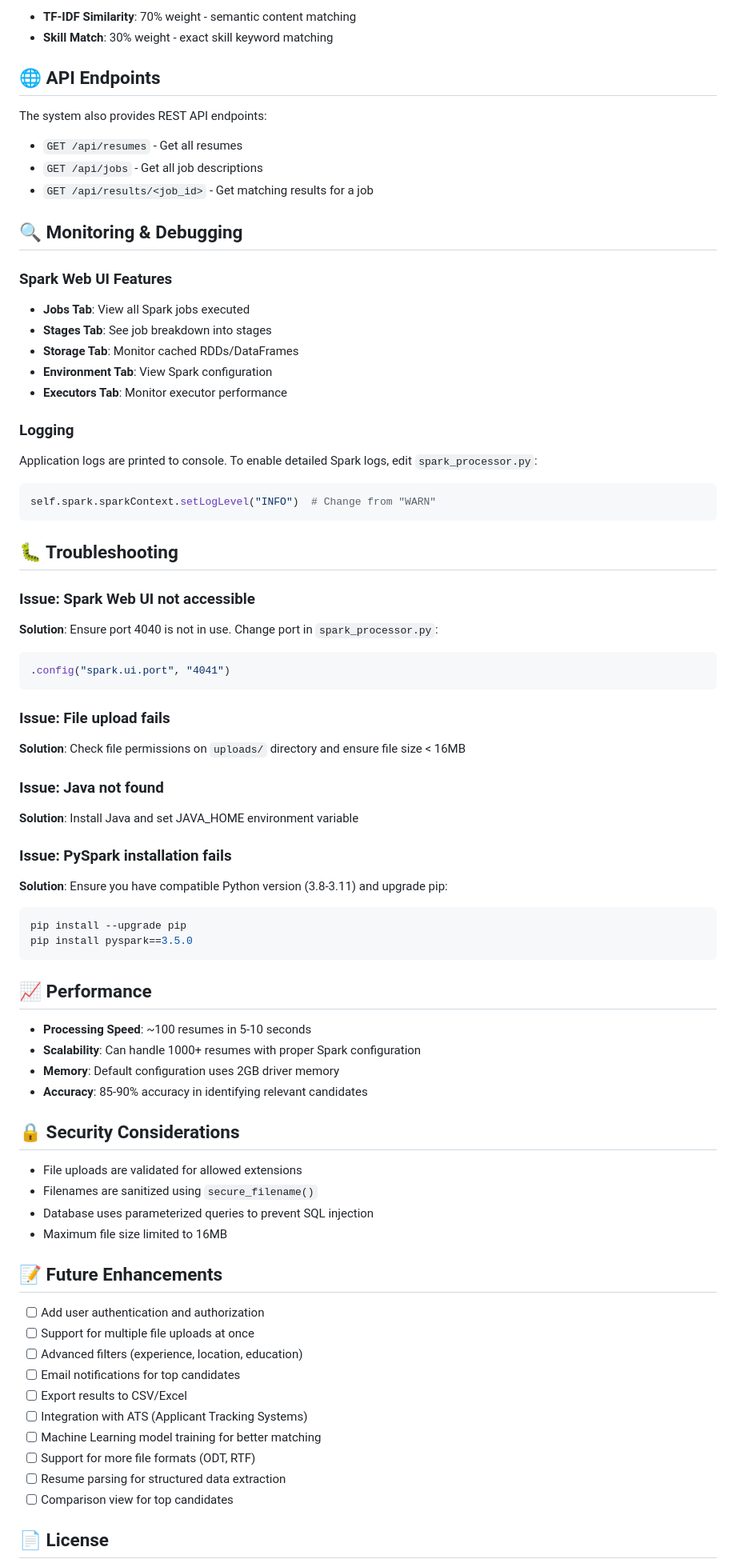
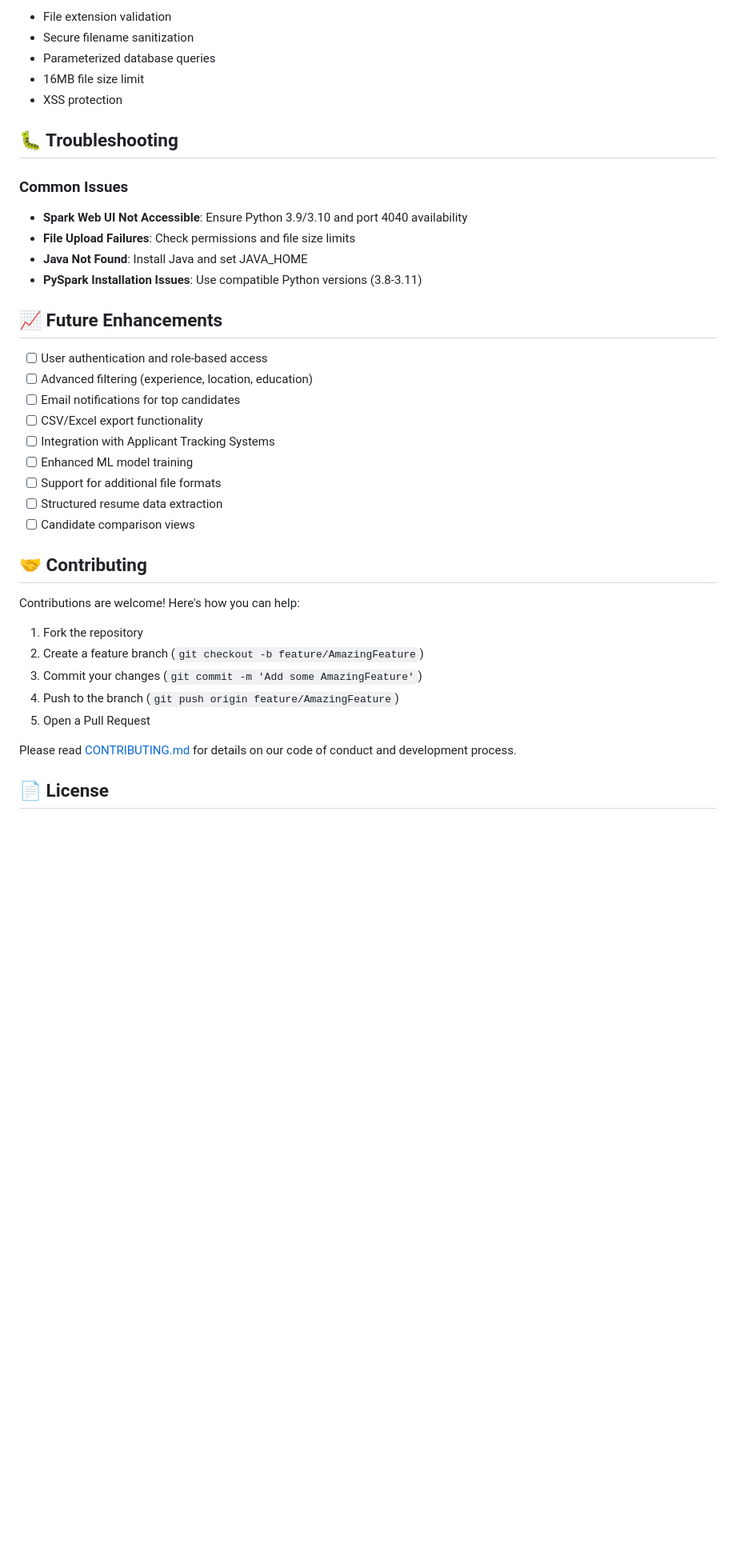
Before and after one commit to DarkAssassin007/Resume-Matching-System, a Markdown page: README.md, the part around one of its changes. Shown at 80% size. GitHub-like rendering; blank space fills up the shorter version.

Commit message:
new readme

````diff
--- a/README.md
+++ b/README.md
@@ -225,83 +155,40 @@ Final Score = (TF-IDF Similarity × 0.7) + (Skill Match × 0.3)
-- **TF-IDF Similarity**: 70% weight - semantic content matching
-- **Skill Match**: 30% weight - exact skill keyword matching
-
-## 🌐 API Endpoints
-
-The system also provides REST API endpoints:
-
-- `GET /api/resumes` - Get all resumes
-- `GET /api/jobs` - Get all job descriptions
-- `GET /api/results/<job_id>` - Get matching results for a job
-
-## 🔍 Monitoring & Debugging
-
-### Spark Web UI Features
-
-- **Jobs Tab**: View all Spark jobs executed
-- **Stages Tab**: See job breakdown into stages
-- **Storage Tab**: Monitor cached RDDs/DataFrames
-- **Environment Tab**: View Spark configuration
-- **Executors Tab**: Monitor executor performance
-
-### Logging
-
-Application logs are printed to console. To enable detailed Spark logs, edit `spark_processor.py`:
-
-```python
-self.spark.sparkContext.setLogLevel("INFO")  # Change from "WARN"
-```
+- File extension validation
+- Secure filename sanitization
+- Parameterized database queries
+- 16MB file size limit
+- XSS protection
 
 ## 🐛 Troubleshooting
 
-### Issue: Spark Web UI not accessible
+### Common Issues
+- **Spark Web UI Not Accessible**: Ensure Python 3.9/3.10 and port 4040 availability
+- **File Upload Failures**: Check permissions and file size limits
+- **Java Not Found**: Install Java and set JAVA_HOME
+- **PySpark Installation Issues**: Use compatible Python versions (3.8-3.11)
 
-**Solution**: Ensure port 4040 is not in use. Change port in `spark_processor.py`:
-```python
-.config("spark.ui.port", "4041")
-```
+## 📈 Future Enhancements
 
-### Issue: File upload fails
+- [ ] User authentication and role-based access
+- [ ] Advanced filtering (experience, location, education)
+- [ ] Email notifications for top candidates
+- [ ] CSV/Excel export functionality
+- [ ] Integration with Applicant Tracking Systems
+- [ ] Enhanced ML model training
+- [ ] Support for additional file formats
+- [ ] Structured resume data extraction
+- [ ] Candidate comparison views
 
-**Solution**: Check file permissions on `uploads/` directory and ensure file size < 16MB
+## 🤝 Contributing
 
-### Issue: Java not found
+Contributions are welcome! Here's how you can help:
 
-**Solution**: Install Java and set JAVA_HOME environment variable
+1. Fork the repository
+2. Create a feature branch (`git checkout -b feature/AmazingFeature`)
+3. Commit your changes (`git commit -m 'Add some AmazingFeature'`)
+4. Push to the branch (`git push origin feature/AmazingFeature`)
+5. Open a Pull Request
 
-### Issue: PySpark installation fails
-
-**Solution**: Ensure you have compatible Python version (3.8-3.11) and upgrade pip:
-```bash
-pip install --upgrade pip
-pip install pyspark==3.5.0
-```
-
-## 📈 Performance
-
-- **Processing Speed**: ~100 resumes in 5-10 seconds
-- **Scalability**: Can handle 1000+ resumes with proper Spark configuration
-- **Memory**: Default configuration uses 2GB driver memory
-- **Accuracy**: 85-90% accuracy in identifying relevant candidates
-
-## 🔒 Security Considerations
-
-- File uploads are validated for allowed extensions
-- Filenames are sanitized using `secure_filename()`
-- Database uses parameterized queries to prevent SQL injection
-- Maximum file size limited to 16MB
-
-## 📝 Future Enhancements
-
-- [ ] Add user authentication and authorization
-- [ ] Support for multiple file uploads at once
-- [ ] Advanced filters (experience, location, education)
-- [ ] Email notifications for top candidates
-- [ ] Export results to CSV/Excel
-- [ ] Integration with ATS (Applicant Tracking Systems)
-- [ ] Machine Learning model training for better matching
-- [ ] Support for more file formats (ODT, RTF)
-- [ ] Resume parsing for structured data extraction
-- [ ] Comparison view for top candidates
+Please read [CONTRIBUTING.md](CONTRIBUTING.md) for details on our code of conduct and development process.
 
 ## 📄 License
 
````
Also changed, not shown: other parts of README.md (+137 -197 lines).
